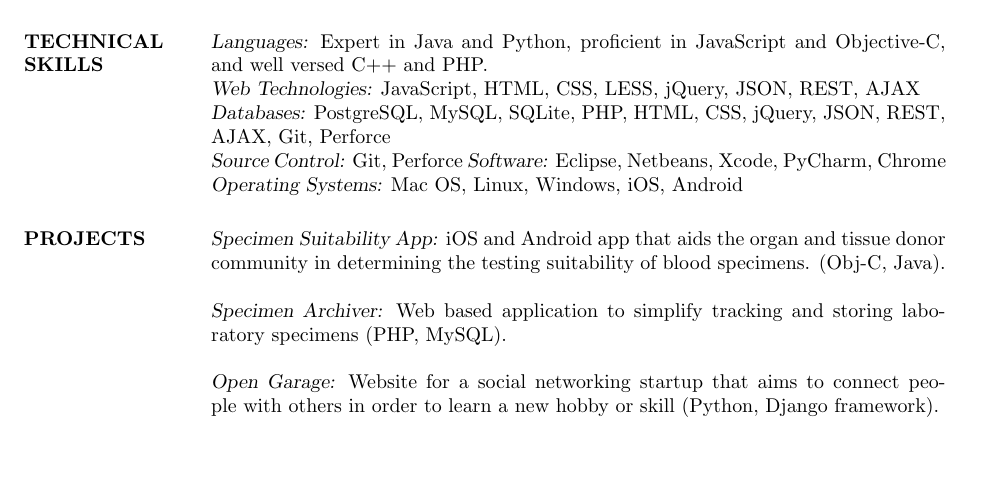
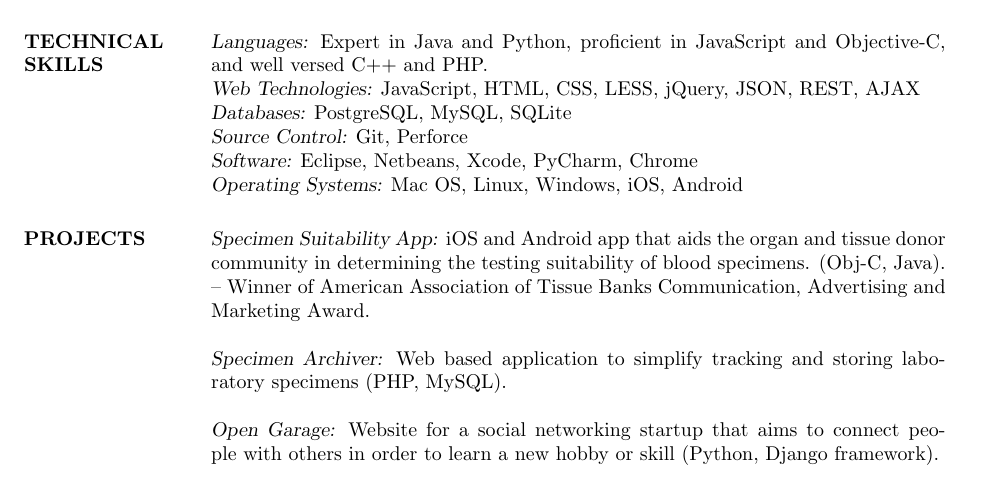
Before and after one commit to cheslip/resume-tex, a LaTeX CV (res9a.tex): part of page 1 of 2, cut so that both start at the same text, the shorter picture padded with empty space. Compiled offline with pdfLaTeX.

Commit message:
fixed tech skills and added CAM award

```diff
--- a/res9a.tex
+++ b/res9a.tex
@@ -25,14 +25,15 @@
 \section{TECHNICAL \\ SKILLS}
         {\sl Languages:} Expert in Java and Python, proficient in JavaScript and Objective-C, and well versed C++ and PHP. \\
         {\sl Web Technologies:} JavaScript, HTML, CSS, LESS, jQuery, JSON, REST, AJAX \\
-        {\sl Databases:} PostgreSQL, MySQL, SQLite, PHP, HTML, CSS, jQuery, JSON, REST, AJAX, Git, Perforce \\
-        {\sl Source Control:} Git, Perforce
+        {\sl Databases:} PostgreSQL, MySQL, SQLite \\
+        {\sl Source Control:} Git, Perforce \\
 		{\sl Software:} Eclipse, Netbeans, Xcode, PyCharm, Chrome \\
         {\sl Operating Systems:} Mac OS, Linux, Windows, iOS, Android
 
 \section{PROJECTS}
 		{\sl Specimen Suitability App:}	iOS and Android app that aids the organ and tissue donor
-		community in determining the testing suitability of blood specimens. (Obj-C, Java). \\ \\
+		community in determining the testing suitability of blood specimens. (Obj-C, Java). \\
+		    -- Winner of American Association of Tissue Banks Communication, Advertising and Marketing Award. \\ \\
 		{\sl Specimen Archiver:} Web based application to simplify tracking and
 		storing laboratory specimens (PHP, MySQL). \\ \\
 		{\sl Open Garage:} Website for a social networking startup that aims to connect people with others in
```
Also changed, not shown: res9a.pdf.
